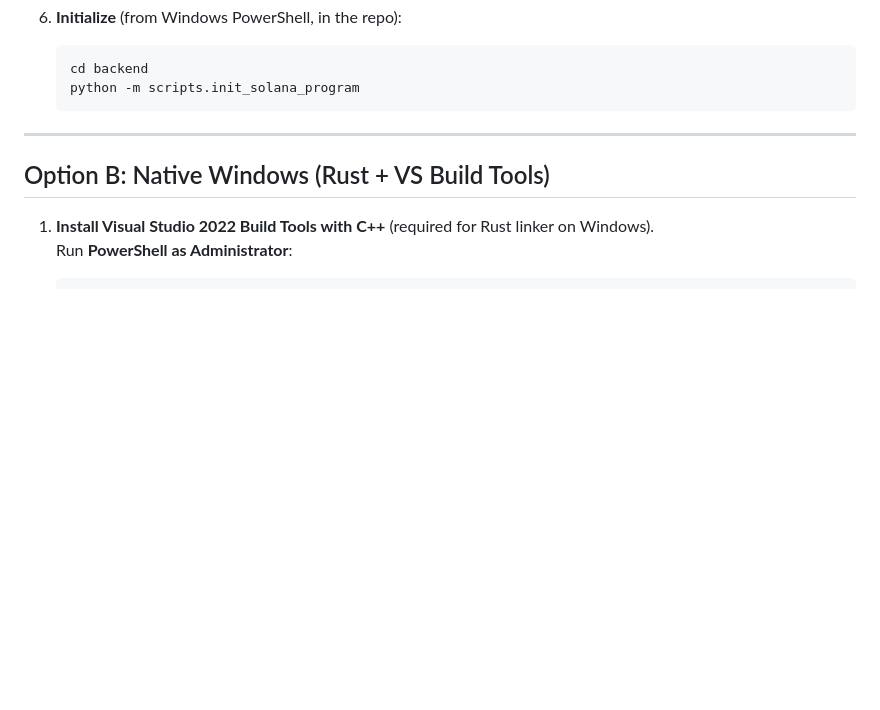
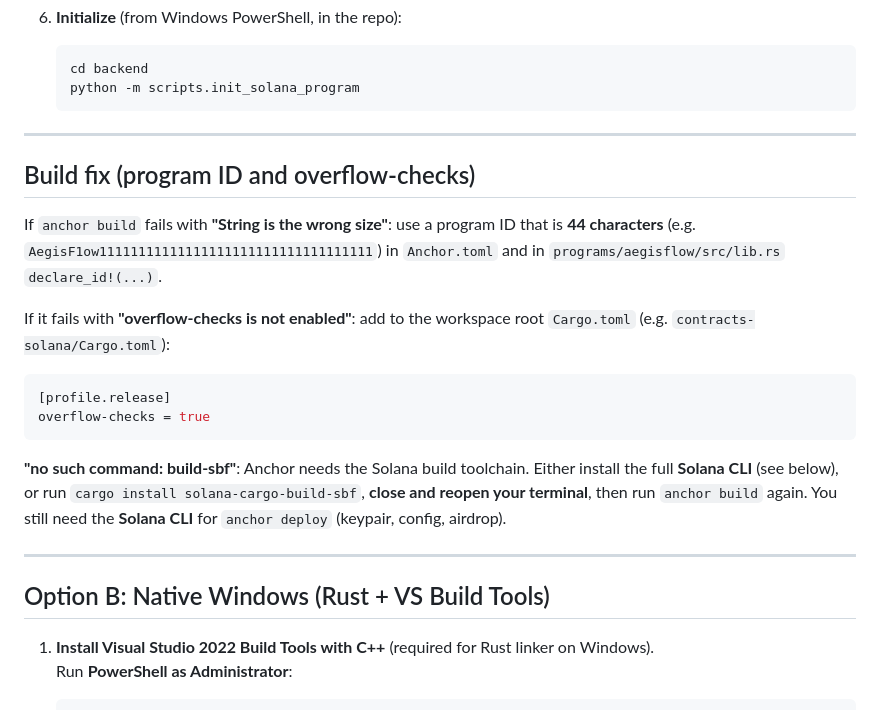
Before and after one commit to comsompom/AegisFlow, a Markdown page: docs/DEPLOY_WINDOWS.md, the part around the change. Drawn GitHub-style; blank space fills up the shorter version.

Commit message:
update deploy docs

````diff
--- a/docs/DEPLOY_WINDOWS.md
+++ b/docs/DEPLOY_WINDOWS.md
@@ -43,6 +43,20 @@ To deploy the Anchor program from Windows you need **Solana CLI** and **Anchor C
    cd backend
    python -m scripts.init_solana_program
    ```
+
+---
+
+## Build fix (program ID and overflow-checks)
+
+If `anchor build` fails with **"String is the wrong size"**: use a program ID that is **44 characters** (e.g. `AegisF1ow11111111111111111111111111111111111`) in `Anchor.toml` and in `programs/aegisflow/src/lib.rs` `declare_id!(...)`.
+
+If it fails with **"overflow-checks is not enabled"**: add to the workspace root `Cargo.toml` (e.g. `contracts-solana/Cargo.toml`):
+```toml
+[profile.release]
+overflow-checks = true
+```
+
+**"no such command: build-sbf"**: Anchor needs the Solana build toolchain. Either install the full **Solana CLI** (see below), or run `cargo install solana-cargo-build-sbf`, **close and reopen your terminal**, then run `anchor build` again. You still need the **Solana CLI** for `anchor deploy` (keypair, config, airdrop).
 
 ---
 
````
